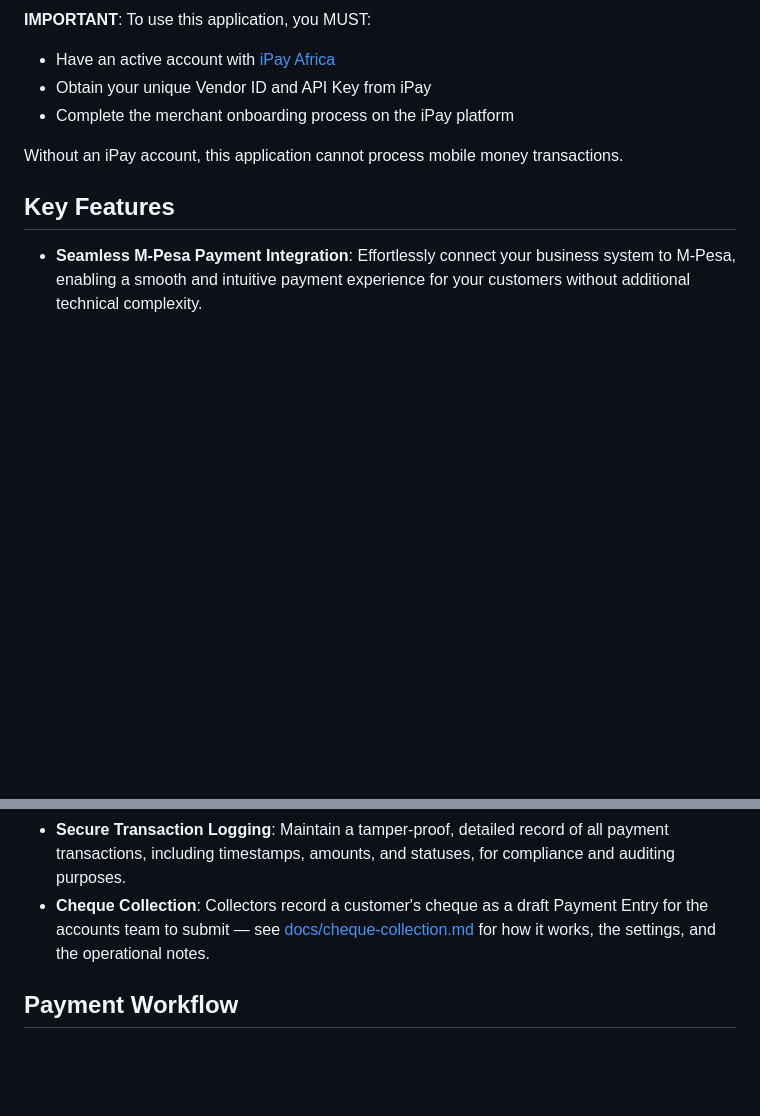
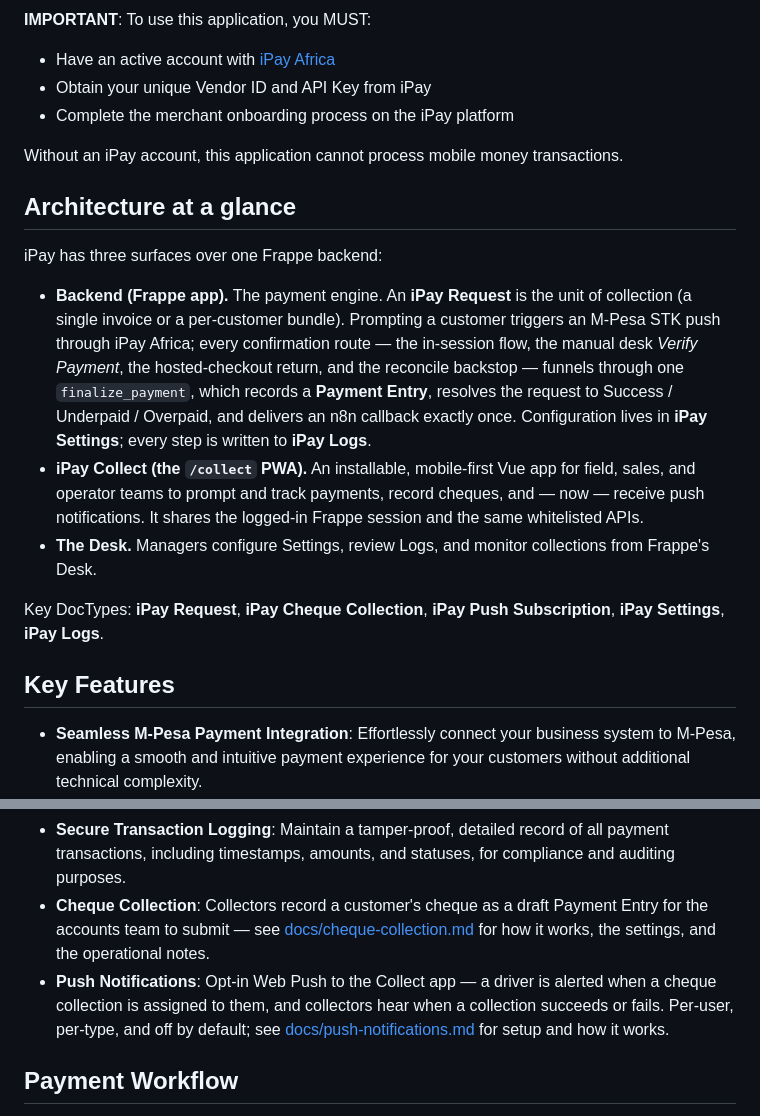
Before and after one commit to GaturaN/ipay, a Markdown page: README.md, 2 parts joined by grey strips. Rendered like a GitHub page; blank space fills up the shorter version.

Commit message:
docs(ipay): document push notifications + app architecture overview

```diff
--- a/README.md
+++ b/README.md
@@ -16,6 +16,26 @@ Ipay is a cutting-edge Frappe application that enables vendors to integrate M-Pe
 
 Without an iPay account, this application cannot process mobile money transactions.
 
+## Architecture at a glance
+
+iPay has three surfaces over one Frappe backend:
+
+- **Backend (Frappe app).** The payment engine. An **iPay Request** is the unit of collection
+  (a single invoice or a per-customer bundle). Prompting a customer triggers an M-Pesa STK push
+  through iPay Africa; every confirmation route — the in-session flow, the manual desk *Verify
+  Payment*, the hosted-checkout return, and the reconcile backstop — funnels through one
+  `finalize_payment`, which records a **Payment Entry**, resolves the request to
+  Success / Underpaid / Overpaid, and delivers an n8n callback exactly once. Configuration lives
+  in **iPay Settings**; every step is written to **iPay Logs**.
+- **iPay Collect (the `/collect` PWA).** An installable, mobile-first Vue app for field, sales,
+  and operator teams to prompt and track payments, record cheques, and — now — receive push
+  notifications. It shares the logged-in Frappe session and the same whitelisted APIs.
+- **The Desk.** Managers configure Settings, review Logs, and monitor collections from Frappe's
+  Desk.
+
+Key DocTypes: **iPay Request**, **iPay Cheque Collection**, **iPay Push Subscription**,
+**iPay Settings**, **iPay Logs**.
+
 ## Key Features
 
 -  **Seamless M-Pesa Payment Integration**: Effortlessly connect your business system to M-Pesa, enabling a smooth and intuitive payment experience for your customers without additional technical complexity.
@@ -23,6 +43,7 @@ Without an iPay account, this application cannot process mobile money transactio
 -  **Real-Time Payment Verification**: Verify payments as they happen, ensuring immediate confirmation and reducing delays in processing.
 -  **Secure Transaction Logging**: Maintain a tamper-proof, detailed record of all payment transactions, including timestamps, amounts, and statuses, for compliance and auditing purposes.
 -  **Cheque Collection**: Collectors record a customer's cheque as a draft Payment Entry for the accounts team to submit — see [docs/cheque-collection.md](docs/cheque-collection.md) for how it works, the settings, and the operational notes.
+-  **Push Notifications**: Opt-in Web Push to the Collect app — a driver is alerted when a cheque collection is assigned to them, and collectors hear when a collection succeeds or fails. Per-user, per-type, and off by default; see [docs/push-notifications.md](docs/push-notifications.md) for setup and how it works.
 
 ## Payment Workflow
 
```
Also changed, not shown: docs/push-notifications.md (added, +136 -0 lines).
